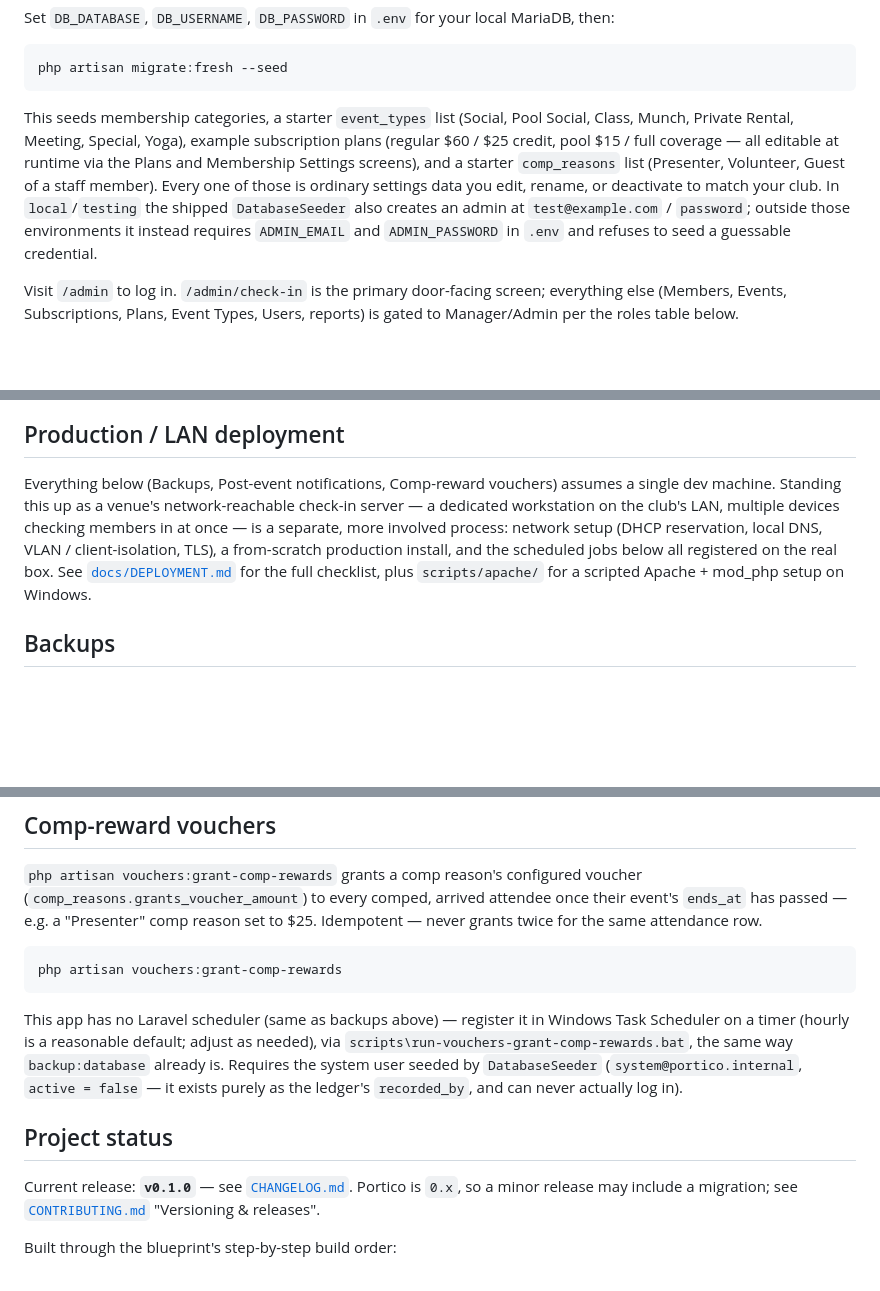
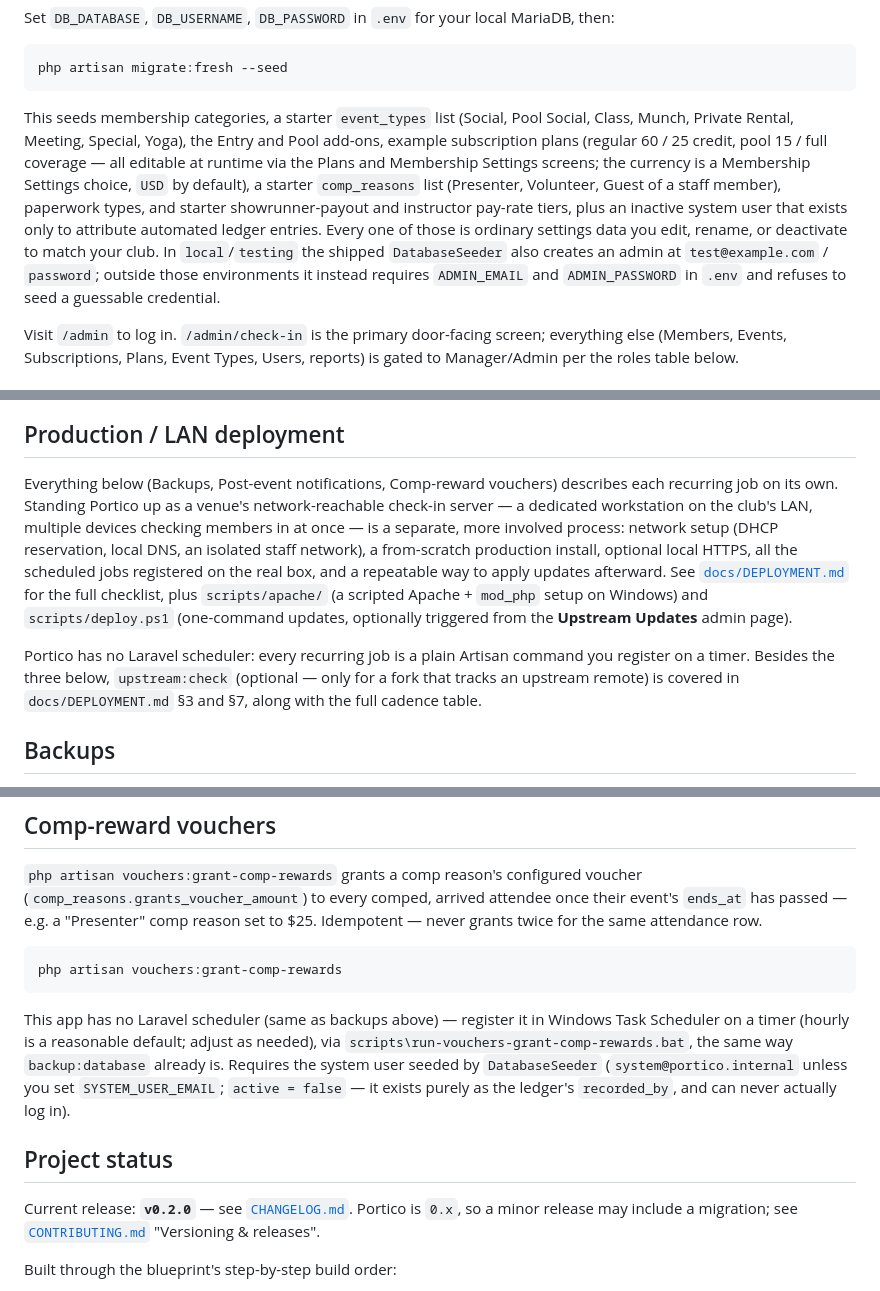
Before and after one commit to AsteriaCreations/portico, a Markdown page: README.md, 3 parts joined by grey strips. Drawn GitHub-style; blank space fills up the shorter version.

````diff
--- a/README.md
+++ b/README.md
@@ -37,7 +44,7 @@ Set `DB_DATABASE`, `DB_USERNAME`, `DB_PASSWORD` in `.env` for your local MariaDB
 php artisan migrate:fresh --seed
 ```
 
-This seeds membership categories, a starter `event_types` list (Social, Pool Social, Class, Munch, Private Rental, Meeting, Special, Yoga), example subscription plans (regular $60 / $25 credit, pool $15 / full coverage — all editable at runtime via the Plans and Membership Settings screens), and a starter `comp_reasons` list (Presenter, Volunteer, Guest of a staff member). Every one of those is ordinary settings data you edit, rename, or deactivate to match your club. In `local`/`testing` the shipped `DatabaseSeeder` also creates an admin at `test@example.com` / `password`; outside those environments it instead requires `ADMIN_EMAIL` and `ADMIN_PASSWORD` in `.env` and refuses to seed a guessable credential.
+This seeds membership categories, a starter `event_types` list (Social, Pool Social, Class, Munch, Private Rental, Meeting, Special, Yoga), the Entry and Pool add-ons, example subscription plans (regular 60 / 25 credit, pool 15 / full coverage — all editable at runtime via the Plans and Membership Settings screens; the currency is a Membership Settings choice, `USD` by default), a starter `comp_reasons` list (Presenter, Volunteer, Guest of a staff member), paperwork types, and starter showrunner-payout and instructor pay-rate tiers, plus an inactive system user that exists only to attribute automated ledger entries. Every one of those is ordinary settings data you edit, rename, or deactivate to match your club. In `local`/`testing` the shipped `DatabaseSeeder` also creates an admin at `test@example.com` / `password`; outside those environments it instead requires `ADMIN_EMAIL` and `ADMIN_PASSWORD` in `.env` and refuses to seed a guessable credential.
 
 Visit `/admin` to log in. `/admin/check-in` is the primary door-facing screen; everything else (Members, Events, Subscriptions, Plans, Event Types, Users, reports) is gated to Manager/Admin per the roles table below.
 
@@ -133,7 +140,9 @@ Populated with `DemoDataSeeder`'s sample data.
 
 ## Production / LAN deployment
 
-Everything below (Backups, Post-event notifications, Comp-reward vouchers) assumes a single dev machine. Standing this up as a venue's network-reachable check-in server — a dedicated workstation on the club's LAN, multiple devices checking members in at once — is a separate, more involved process: network setup (DHCP reservation, local DNS, VLAN / client-isolation, TLS), a from-scratch production install, and the scheduled jobs below all registered on the real box. See [`docs/DEPLOYMENT.md`](docs/DEPLOYMENT.md) for the full checklist, plus `scripts/apache/` for a scripted Apache + mod_php setup on Windows.
+Everything below (Backups, Post-event notifications, Comp-reward vouchers) describes each recurring job on its own. Standing Portico up as a venue's network-reachable check-in server — a dedicated workstation on the club's LAN, multiple devices checking members in at once — is a separate, more involved process: network setup (DHCP reservation, local DNS, an isolated staff network), a from-scratch production install, optional local HTTPS, all the scheduled jobs registered on the real box, and a repeatable way to apply updates afterward. See [`docs/DEPLOYMENT.md`](docs/DEPLOYMENT.md) for the full checklist, plus `scripts/apache/` (a scripted Apache + `mod_php` setup on Windows) and `scripts/deploy.ps1` (one-command updates, optionally triggered from the **Upstream Updates** admin page).
+
+Portico has no Laravel scheduler: every recurring job is a plain Artisan command you register on a timer. Besides the three below, `upstream:check` (optional — only for a fork that tracks an upstream remote) is covered in `docs/DEPLOYMENT.md` §3 and §7, along with the full cadence table.
 
 ## Backups
 
@@ -200,11 +209,11 @@ Output is appended to `storage/logs/notify-event-ended.log`.
 php artisan vouchers:grant-comp-rewards
 ```
 
-This app has no Laravel scheduler (same as backups above) — register it in Windows Task Scheduler on a timer (hourly is a reasonable default; adjust as needed), via `scripts\run-vouchers-grant-comp-rewards.bat`, the same way `backup:database` already is. Requires the system user seeded by `DatabaseSeeder` (`system@portico.internal`, `active = false` — it exists purely as the ledger's `recorded_by`, and can never actually log in).
+This app has no Laravel scheduler (same as backups above) — register it in Windows Task Scheduler on a timer (hourly is a reasonable default; adjust as needed), via `scripts\run-vouchers-grant-comp-rewards.bat`, the same way `backup:database` already is. Requires the system user seeded by `DatabaseSeeder` (`system@portico.internal` unless you set `SYSTEM_USER_EMAIL`; `active = false` — it exists purely as the ledger's `recorded_by`, and can never actually log in).
 
 ## Project status
 
-Current release: **`v0.1.0`** — see [`CHANGELOG.md`](CHANGELOG.md). Portico is `0.x`, so a
+Current release: **`v0.2.0`** — see [`CHANGELOG.md`](CHANGELOG.md). Portico is `0.x`, so a
 minor release may include a migration; see [`CONTRIBUTING.md`](CONTRIBUTING.md) "Versioning
 & releases".
 
````
Also changed, not shown: other parts of README.md (+12 -5 lines), CHANGELOG.md (+7 -2 lines), docs/DEPLOYMENT.md (+12 -5 lines).
